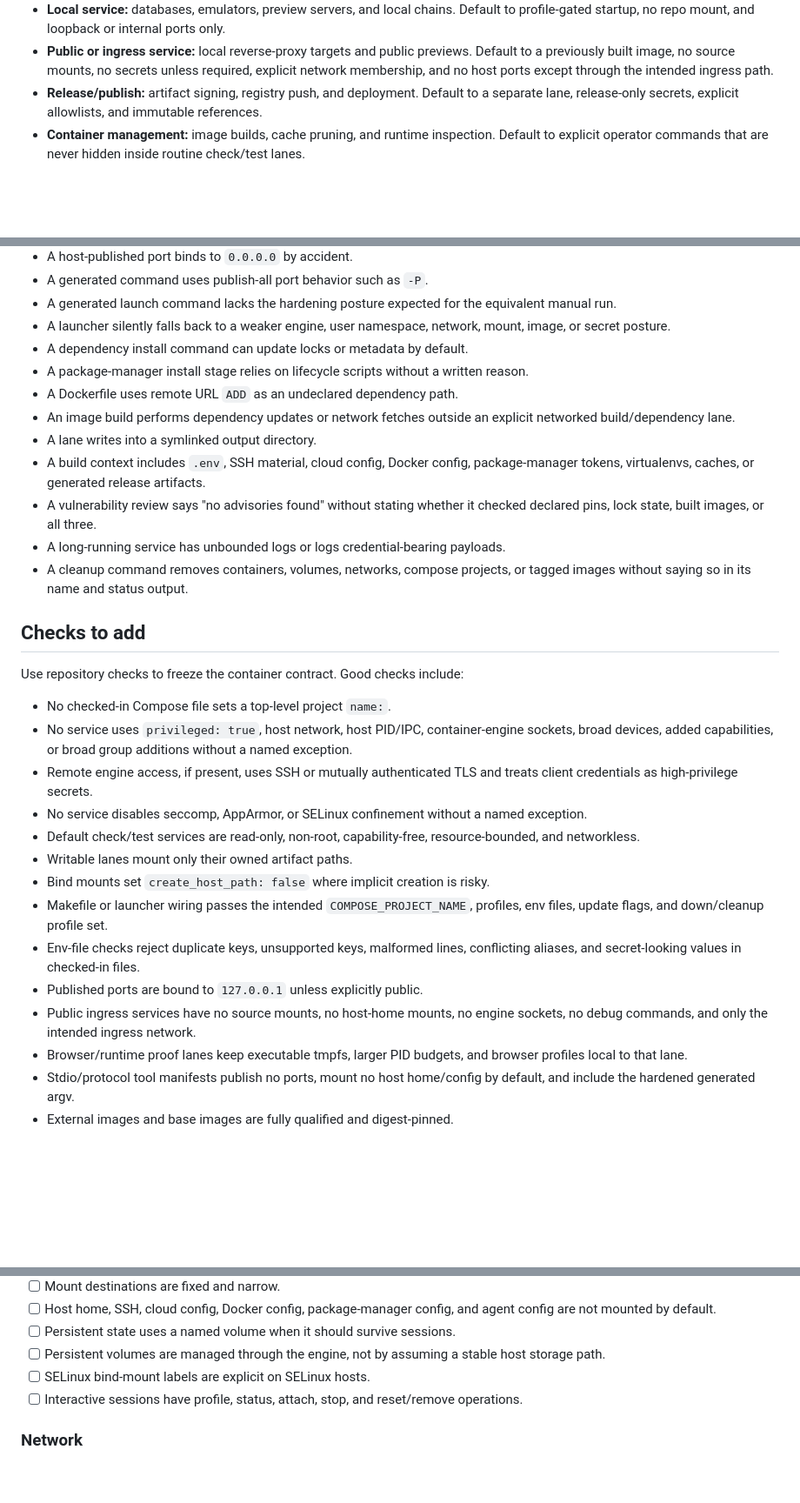
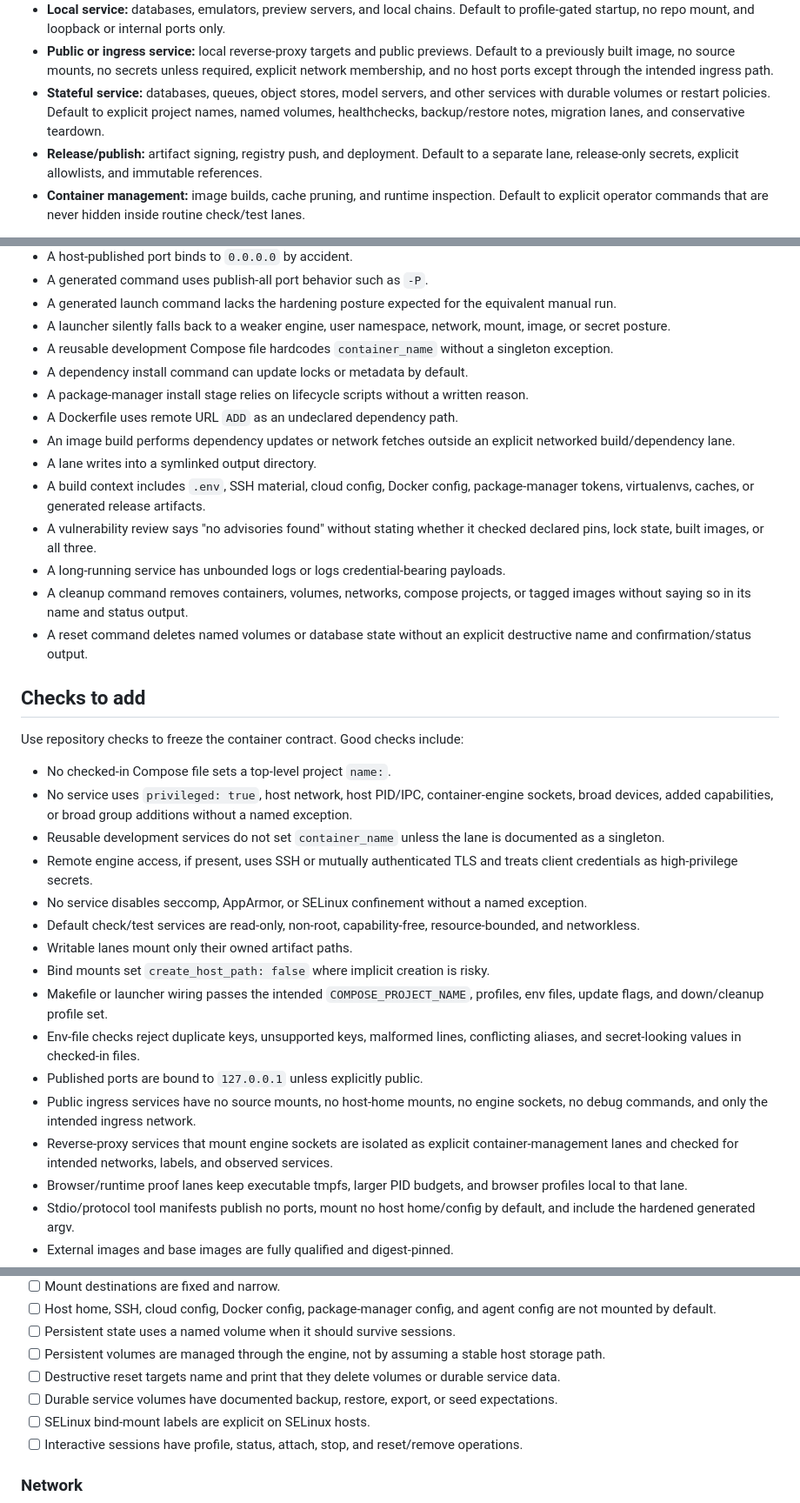
Before and after one commit to numpde/safe-codex, a Markdown page: containerized-development-guide.md, 3 parts joined by grey strips. Shown at 87% size. GitHub-like rendering; blank space fills up the shorter version.

```diff
--- a/containerized-development-guide.md
+++ b/containerized-development-guide.md
@@ -193,6 +193,10 @@ Classify the code a lane runs before choosing its posture.
   previews. Default to a previously built image, no source mounts, no secrets
   unless required, explicit network membership, and no host ports except through
   the intended ingress path.
+- **Stateful service:** databases, queues, object stores, model servers, and
+  other services with durable volumes or restart policies. Default to explicit
+  project names, named volumes, healthchecks, backup/restore notes, migration
+  lanes, and conservative teardown.
 - **Release/publish:** artifact signing, registry push, and deployment. Default
   to a separate lane, release-only secrets, explicit allowlists, and immutable
   references.
@@ -1802,6 +1852,8 @@ These patterns should fail review unless documented as exceptions:
   equivalent manual run.
 - A launcher silently falls back to a weaker engine, user namespace, network,
   mount, image, or secret posture.
+- A reusable development Compose file hardcodes `container_name` without a
+  singleton exception.
 - A dependency install command can update locks or metadata by default.
 - A package-manager install stage relies on lifecycle scripts without a written
   reason.
@@ -1816,6 +1868,8 @@ These patterns should fail review unless documented as exceptions:
 - A long-running service has unbounded logs or logs credential-bearing payloads.
 - A cleanup command removes containers, volumes, networks, compose projects, or
   tagged images without saying so in its name and status output.
+- A reset command deletes named volumes or database state without an explicit
+  destructive name and confirmation/status output.
 
 ## Checks to add
 
@@ -1825,6 +1879,8 @@ Use repository checks to freeze the container contract. Good checks include:
 - No service uses `privileged: true`, host network, host PID/IPC,
   container-engine sockets, broad devices, added capabilities, or broad group
   additions without a named exception.
+- Reusable development services do not set `container_name` unless the lane is
+  documented as a singleton.
 - Remote engine access, if present, uses SSH or mutually authenticated TLS and
   treats client credentials as high-privilege secrets.
 - No service disables seccomp, AppArmor, or SELinux confinement without a named
@@ -1840,6 +1896,9 @@ Use repository checks to freeze the container contract. Good checks include:
 - Published ports are bound to `127.0.0.1` unless explicitly public.
 - Public ingress services have no source mounts, no host-home mounts, no engine
   sockets, no debug commands, and only the intended ingress network.
+- Reverse-proxy services that mount engine sockets are isolated as explicit
+  container-management lanes and checked for intended networks, labels, and
+  observed services.
 - Browser/runtime proof lanes keep executable tmpfs, larger PID budgets, and
   browser profiles local to that lane.
 - Stdio/protocol tool manifests publish no ports, mount no host home/config by
@@ -2039,6 +2103,10 @@ Use this checklist when adding or reviewing a container lane.
 - [ ] Persistent state uses a named volume when it should survive sessions.
 - [ ] Persistent volumes are managed through the engine, not by assuming a
       stable host storage path.
+- [ ] Destructive reset targets name and print that they delete volumes or
+      durable service data.
+- [ ] Durable service volumes have documented backup, restore, export, or seed
+      expectations.
 - [ ] SELinux bind-mount labels are explicit on SELinux hosts.
 - [ ] Interactive sessions have profile, status, attach, stop, and reset/remove
       operations.
```
Also changed, not shown: other parts of containerized-development-guide.md (+58 -0 lines).
